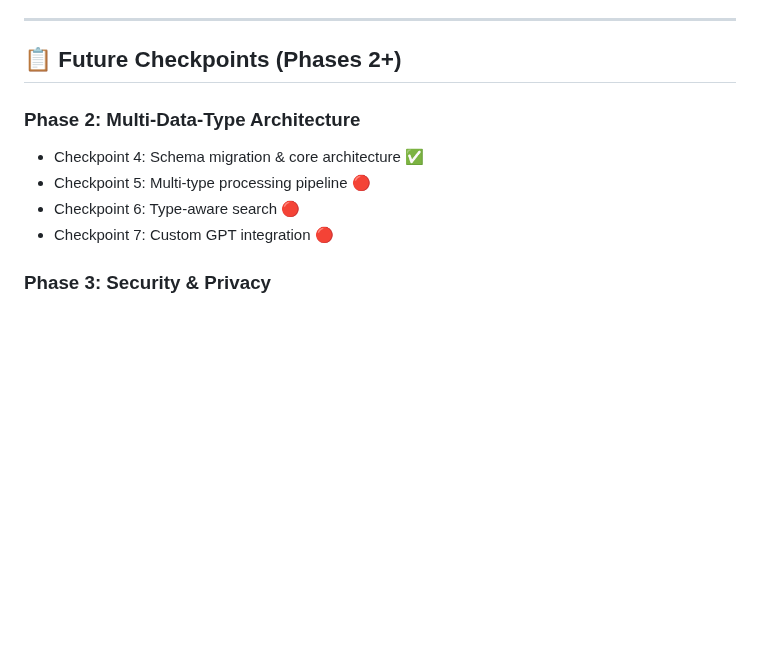
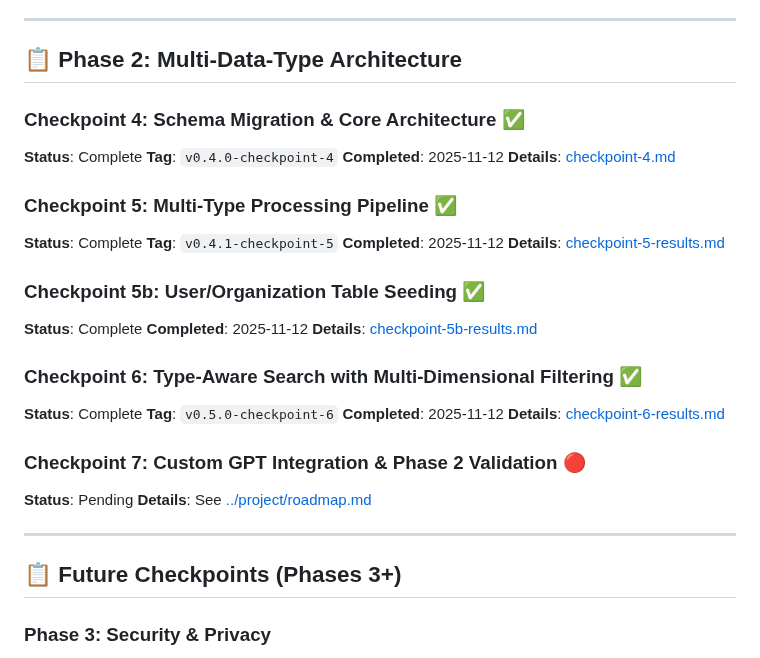
Before and after one commit to leadinsideout/unified-data-layer, a Markdown page: docs/checkpoints/README.md, the part around the change. Rendered like a GitHub page; blank space fills up the shorter version.

Commit message:
docs: complete Checkpoint 6 documentation - type-aware search with multi-dimensional filtering

```diff
--- a/docs/checkpoints/README.md
+++ b/docs/checkpoints/README.md
@@ -216,13 +216,38 @@ git checkout -b fix-from-checkpoint-1 v0.1.0-checkpoint-1
 
 ---
 
-## 📋 Future Checkpoints (Phases 2+)
+## 📋 Phase 2: Multi-Data-Type Architecture
 
-### Phase 2: Multi-Data-Type Architecture
-- Checkpoint 4: Schema migration & core architecture ✅
-- Checkpoint 5: Multi-type processing pipeline 🔴
-- Checkpoint 6: Type-aware search 🔴
-- Checkpoint 7: Custom GPT integration 🔴
+### Checkpoint 4: Schema Migration & Core Architecture ✅
+**Status**: Complete
+**Tag**: `v0.4.0-checkpoint-4`
+**Completed**: 2025-11-12
+**Details**: [checkpoint-4.md](checkpoint-4.md)
+
+### Checkpoint 5: Multi-Type Processing Pipeline ✅
+**Status**: Complete
+**Tag**: `v0.4.1-checkpoint-5`
+**Completed**: 2025-11-12
+**Details**: [checkpoint-5-results.md](checkpoint-5-results.md)
+
+### Checkpoint 5b: User/Organization Table Seeding ✅
+**Status**: Complete
+**Completed**: 2025-11-12
+**Details**: [checkpoint-5b-results.md](checkpoint-5b-results.md)
+
+### Checkpoint 6: Type-Aware Search with Multi-Dimensional Filtering ✅
+**Status**: Complete
+**Tag**: `v0.5.0-checkpoint-6`
+**Completed**: 2025-11-12
+**Details**: [checkpoint-6-results.md](checkpoint-6-results.md)
+
+### Checkpoint 7: Custom GPT Integration & Phase 2 Validation 🔴
+**Status**: Pending
+**Details**: See [../project/roadmap.md](../project/roadmap.md)
+
+---
+
+## 📋 Future Checkpoints (Phases 3+)
 
 ### Phase 3: Security & Privacy
 - Checkpoint 7: PII scrubbing pipeline
```
Also changed, not shown: docs/checkpoints/checkpoint-6-results.md (added, +367 -0 lines).
